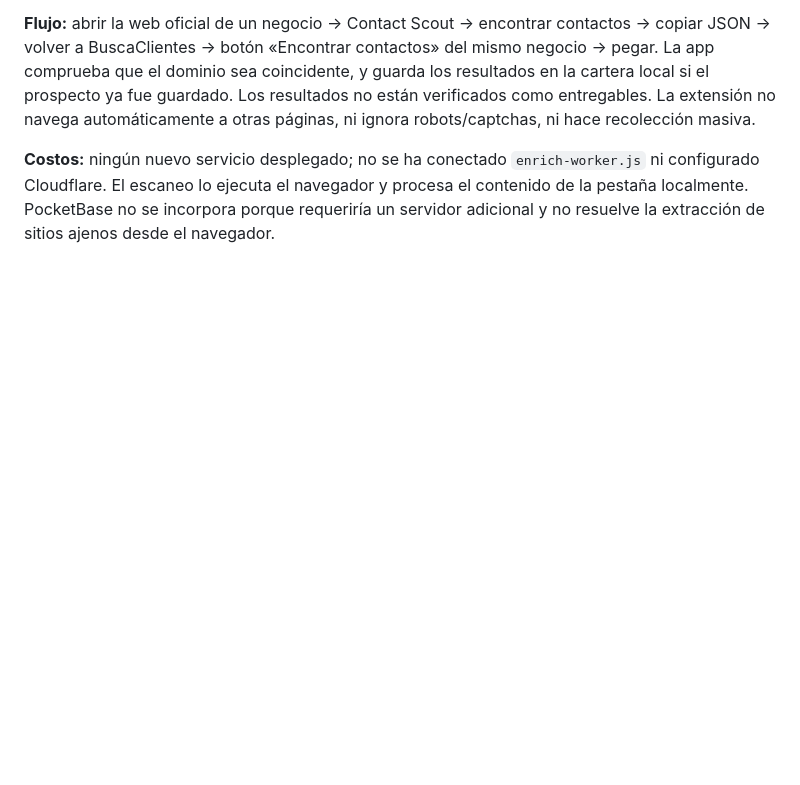
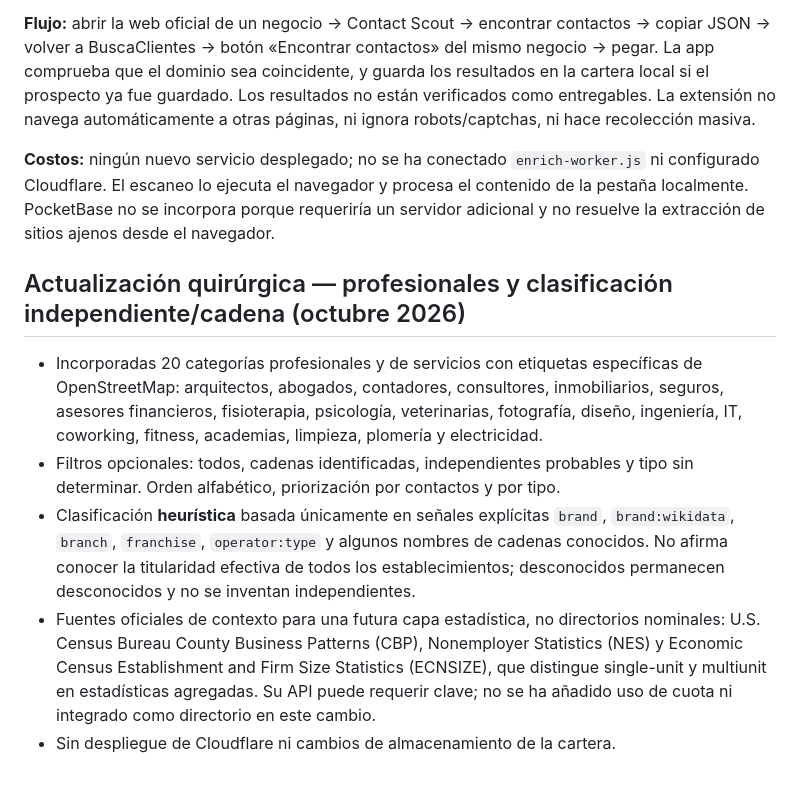
Before and after one commit to jfcarpiopuntocom/buscaclientes, a Markdown page: README.md, the part around the change. GitHub-like rendering; blank space fills up the shorter version.

Commit message:
docs: explain professional expansion and cautious independent-chain heuristics

```diff
--- a/README.md
+++ b/README.md
@@ -104,3 +104,11 @@ La carpeta `extension/` contiene una extensión Manifest V3 (Chrome/Brave) que o
 **Flujo:** abrir la web oficial de un negocio -> Contact Scout -> encontrar contactos -> copiar JSON -> volver a BuscaClientes -> botón «Encontrar contactos» del mismo negocio -> pegar. La app comprueba que el dominio sea coincidente, y guarda los resultados en la cartera local si el prospecto ya fue guardado. Los resultados no están verificados como entregables. La extensión no navega automáticamente a otras páginas, ni ignora robots/captchas, ni hace recolección masiva.
 
 **Costos:** ningún nuevo servicio desplegado; no se ha conectado `enrich-worker.js` ni configurado Cloudflare. El escaneo lo ejecuta el navegador y procesa el contenido de la pestaña localmente. PocketBase no se incorpora porque requeriría un servidor adicional y no resuelve la extracción de sitios ajenos desde el navegador.
+
+## Actualización quirúrgica — profesionales y clasificación independiente/cadena (octubre 2026)
+
+- Incorporadas 20 categorías profesionales y de servicios con etiquetas específicas de OpenStreetMap: arquitectos, abogados, contadores, consultores, inmobiliarios, seguros, asesores financieros, fisioterapia, psicología, veterinarias, fotografía, diseño, ingeniería, IT, coworking, fitness, academias, limpieza, plomería y electricidad.
+- Filtros opcionales: todos, cadenas identificadas, independientes probables y tipo sin determinar. Orden alfabético, priorización por contactos y por tipo.
+- Clasificación **heurística** basada únicamente en señales explícitas `brand`, `brand:wikidata`, `branch`, `franchise`, `operator:type` y algunos nombres de cadenas conocidos. No afirma conocer la titularidad efectiva de todos los establecimientos; desconocidos permanecen desconocidos y no se inventan independientes.
+- Fuentes oficiales de contexto para una futura capa estadística, no directorios nominales: U.S. Census Bureau County Business Patterns (CBP), Nonemployer Statistics (NES) y Economic Census Establishment and Firm Size Statistics (ECNSIZE), que distingue single-unit y multiunit en estadísticas agregadas. Su API puede requerir clave; no se ha añadido uso de cuota ni integrado como directorio en este cambio.
+- Sin despliegue de Cloudflare ni cambios de almacenamiento de la cartera.
```
